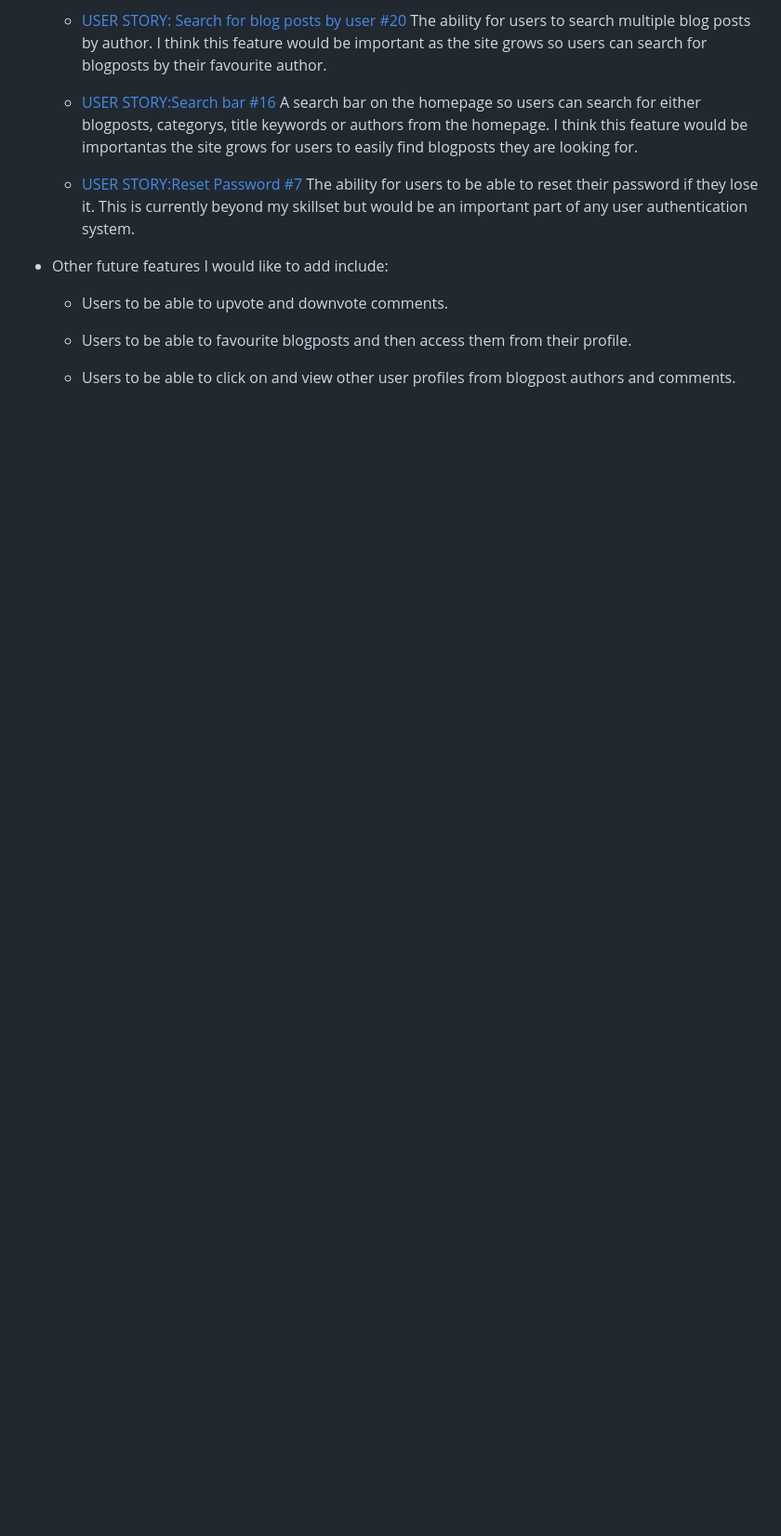
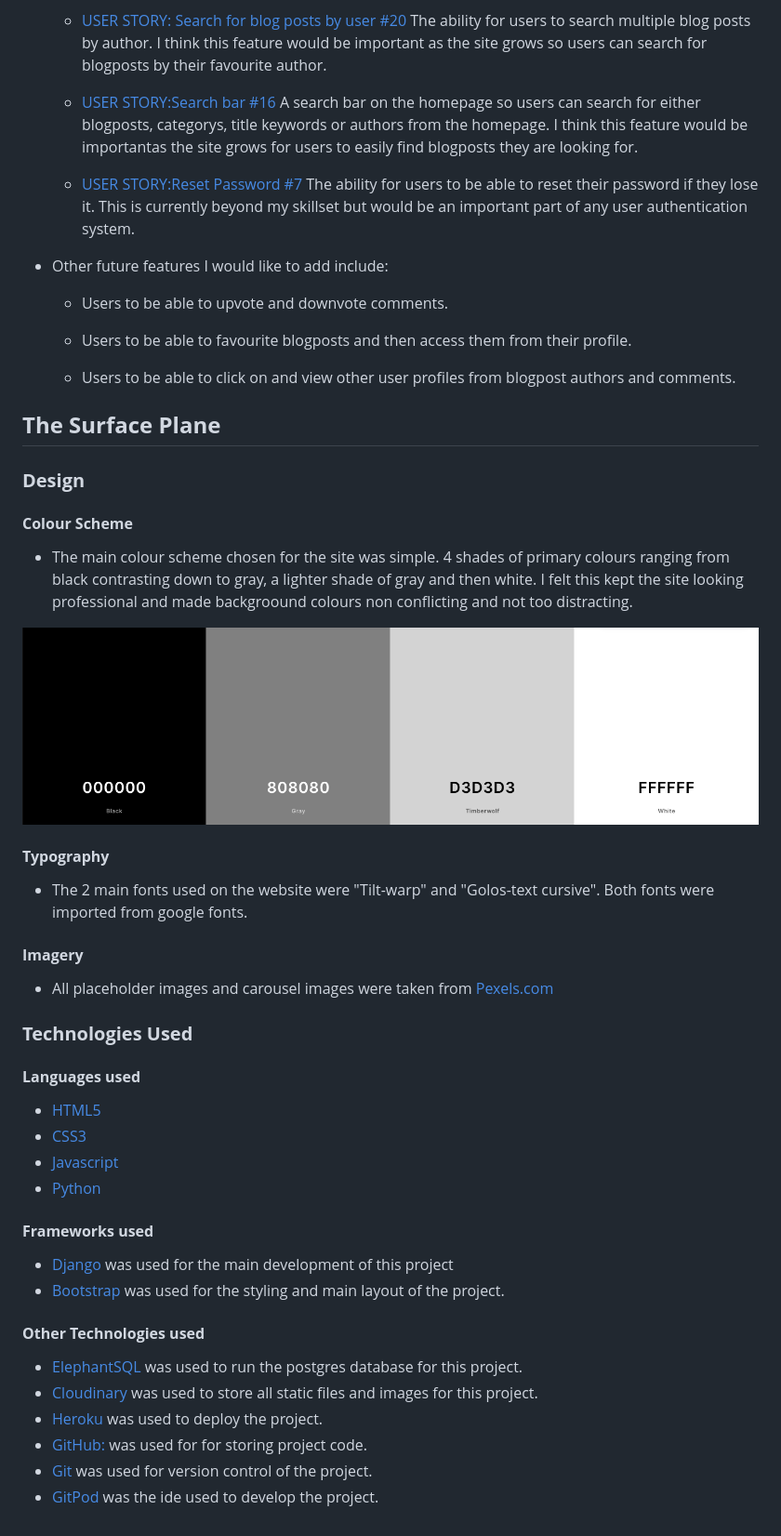
Before and after one commit to Code-Institute-Submissions/P4-Sports-Expert, a Markdown page: README.md, the part around the change printed below. Shown: that part at 93% size. GitHub-like rendering; pictures changed too: docs/readme-images/coolers.png (added); blank space fills up the shorter version.

Commit message:
Add the surface plane section to readme

```diff
--- a/README.md
+++ b/README.md
@@ -1180,3 +1180,44 @@ User Story 4
    - Users to be able to favourite blogposts and then access them from their profile.
 
    - Users to be able to click on and view other user profiles from blogpost authors and comments.
+
+## **The Surface Plane**
+
+### **Design**
+
+#### **Colour Scheme**
+
+ - The main colour scheme chosen for the site was simple. 4 shades of primary colours ranging from black contrasting down to gray, a lighter shade of gray and then white. I felt this kept the site looking professional and made backgroound colours non conflicting and not too distracting.
+
+![Coolers](docs/readme-images/coolers.png)
+
+#### **Typography**
+
+ - The 2 main fonts used on the website were "Tilt-warp" and "Golos-text cursive". Both fonts were imported from google fonts.
+
+#### **Imagery**
+
+ - All placeholder images and carousel images were taken from [Pexels.com](https://www.pexels.com/)
+
+### **Technologies Used**
+
+#### **Languages used**
+
+-   [HTML5](https://en.wikipedia.org/wiki/HTML5)
+-   [CSS3](https://en.wikipedia.org/wiki/Cascading_Style_Sheets)
+-   [Javascript](https://en.wikipedia.org/wiki/JavaScript)
+-   [Python](https://en.wikipedia.org/wiki/Python_(programming_language))
+
+#### **Frameworks used**
+
+- [Django](https://www.djangoproject.com/) was used for the main development of this project
+- [Bootstrap](https://blog.getbootstrap.com/) was used for the styling and main layout of the project.
+
+#### **Other Technologies used**
+
+ - [ElephantSQL](https://www.elephantsql.com/) was used to run the postgres database for this project.
+ - [Cloudinary](https://cloudinary.com/) was used to store all static files and images for this project.
+ - [Heroku](https://www.heroku.com/) was used to deploy the project.
+ - [GitHub:](https://github.com/) was used for for storing project code.
+  - [Git](https://git-scm.com/) was used for version control of the project.
+  - [GitPod](https://www.gitpod.io/) was the ide used to develop the project.
```
Also changed, not shown: other parts of README.md (+6 -6 lines).
